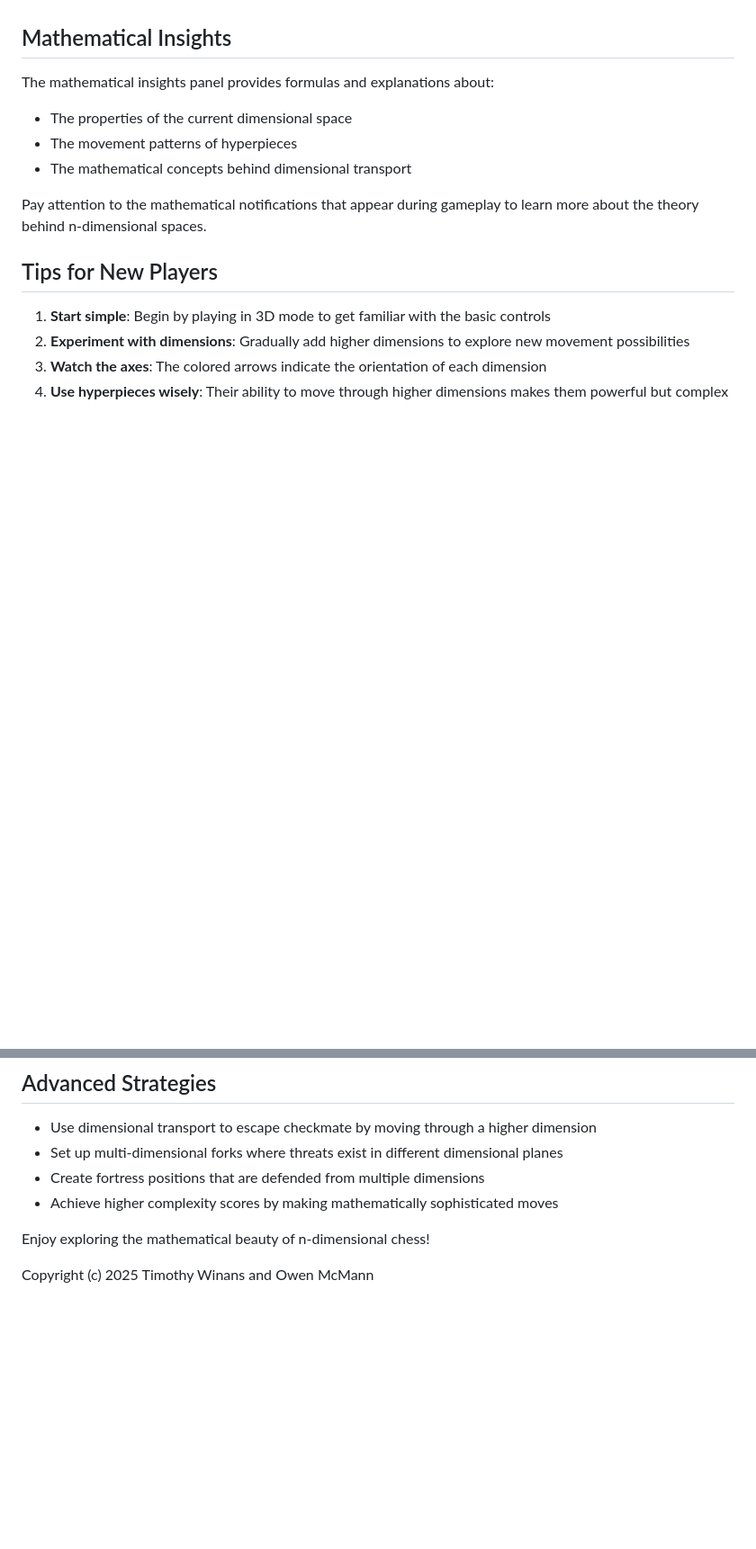
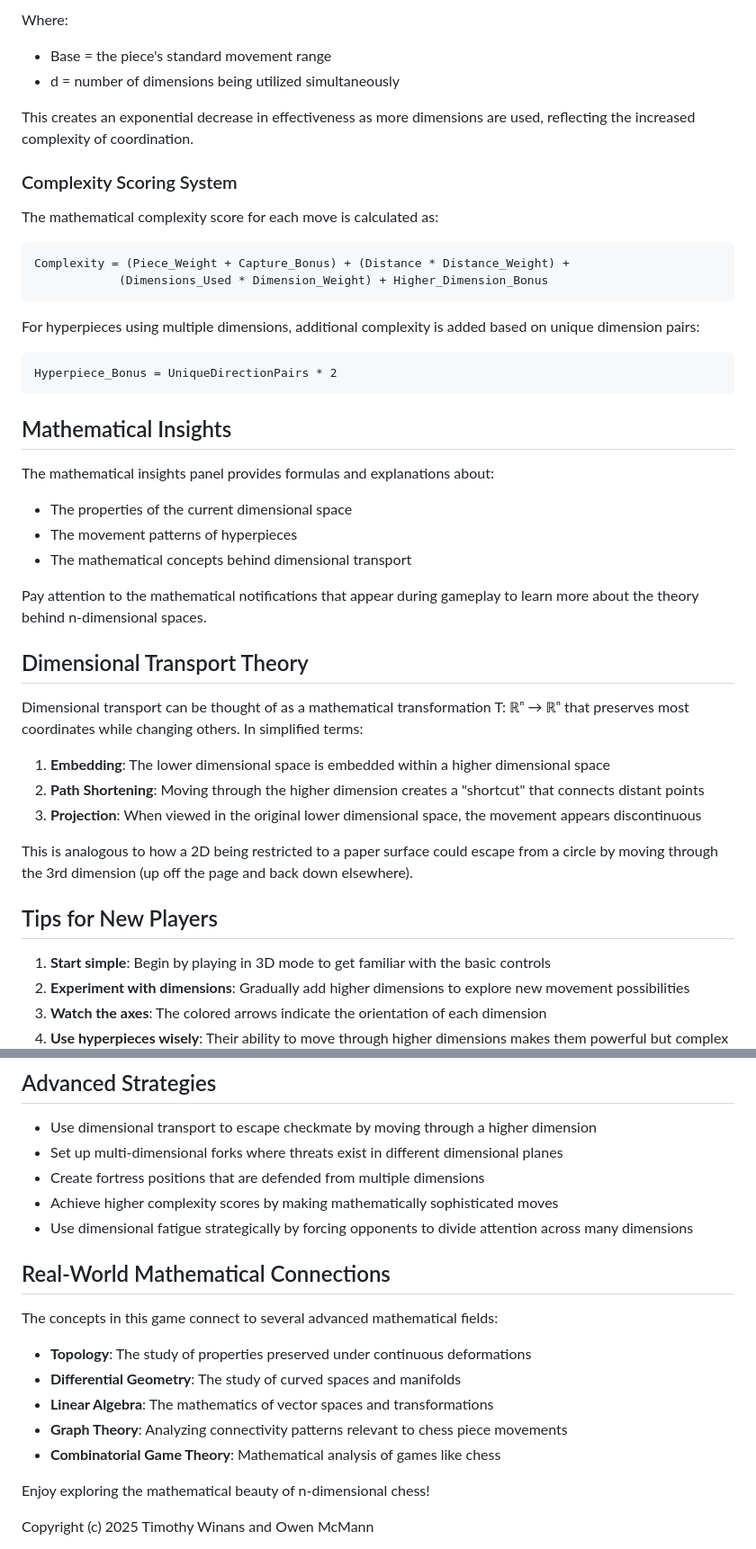
Before and after one commit to freewilly441/Infinite-Dimensional-Chess, a Markdown page: README.md, 2 parts joined by grey strips. Shown at 90% size. Drawn GitHub-style; blank space fills up the shorter version.

````diff
--- a/README.md
+++ b/README.md
@@ -93,3 +166,24 @@ You can also select which dimensions to map to the X, Y, and Z axes in the physi
+Where:
+- Base = the piece's standard movement range
+- d = number of dimensions being utilized simultaneously
+
+This creates an exponential decrease in effectiveness as more dimensions are used, reflecting the increased complexity of coordination.
+
+### Complexity Scoring System
+
+The mathematical complexity score for each move is calculated as:
+
+```
+Complexity = (Piece_Weight + Capture_Bonus) + (Distance * Distance_Weight) +
+            (Dimensions_Used * Dimension_Weight) + Higher_Dimension_Bonus
+```
+
+For hyperpieces using multiple dimensions, additional complexity is added based on unique dimension pairs:
+
+```
+Hyperpiece_Bonus = UniqueDirectionPairs * 2
+```
+
 ## Mathematical Insights
 
 The mathematical insights panel provides formulas and explanations about:
@@ -98,6 +192,16 @@ The mathematical insights panel provides formulas and explanations about:
 - The mathematical concepts behind dimensional transport
 
 Pay attention to the mathematical notifications that appear during gameplay to learn more about the theory behind n-dimensional spaces.
+
+## Dimensional Transport Theory
+
+Dimensional transport can be thought of as a mathematical transformation T: ℝⁿ → ℝⁿ that preserves most coordinates while changing others. In simplified terms:
+
+1. **Embedding**: The lower dimensional space is embedded within a higher dimensional space
+2. **Path Shortening**: Moving through the higher dimension creates a "shortcut" that connects distant points
+3. **Projection**: When viewed in the original lower dimensional space, the movement appears discontinuous
+
+This is analogous to how a 2D being restricted to a paper surface could escape from a circle by moving through the 3rd dimension (up off the page and back down elsewhere).
 
 ## Tips for New Players
 
@@ -113,6 +217,17 @@ Pay attention to the mathematical notifications that appear during gameplay to l
 - Set up multi-dimensional forks where threats exist in different dimensional planes
 - Create fortress positions that are defended from multiple dimensions
 - Achieve higher complexity scores by making mathematically sophisticated moves
+- Use dimensional fatigue strategically by forcing opponents to divide attention across many dimensions
+
+## Real-World Mathematical Connections
+
+The concepts in this game connect to several advanced mathematical fields:
+
+- **Topology**: The study of properties preserved under continuous deformations
+- **Differential Geometry**: The study of curved spaces and manifolds
+- **Linear Algebra**: The mathematics of vector spaces and transformations
+- **Graph Theory**: Analyzing connectivity patterns relevant to chess piece movements
+- **Combinatorial Game Theory**: Mathematical analysis of games like chess
 
 Enjoy exploring the mathematical beauty of n-dimensional chess!
 
````
Also changed, not shown: other parts of README.md (+73 -0 lines).
